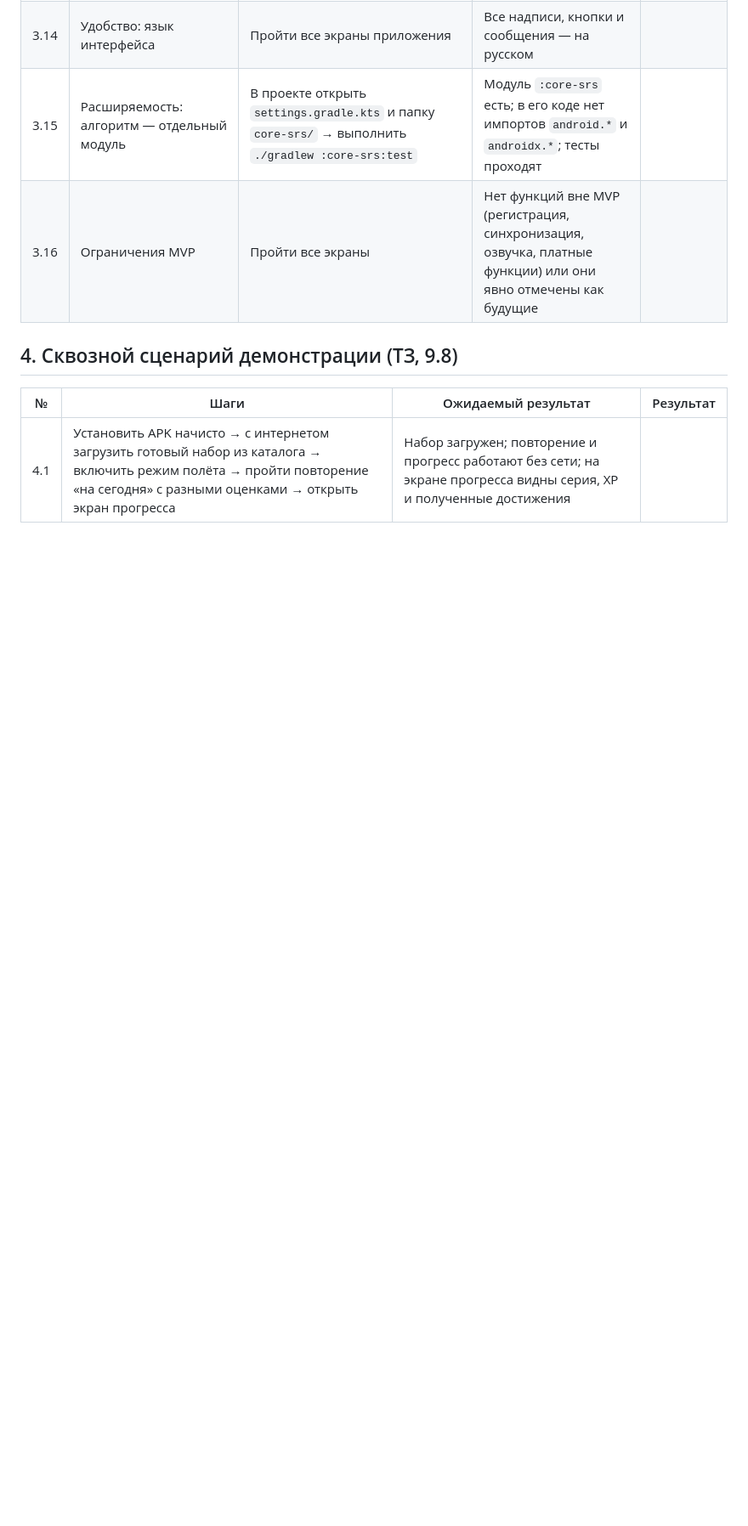
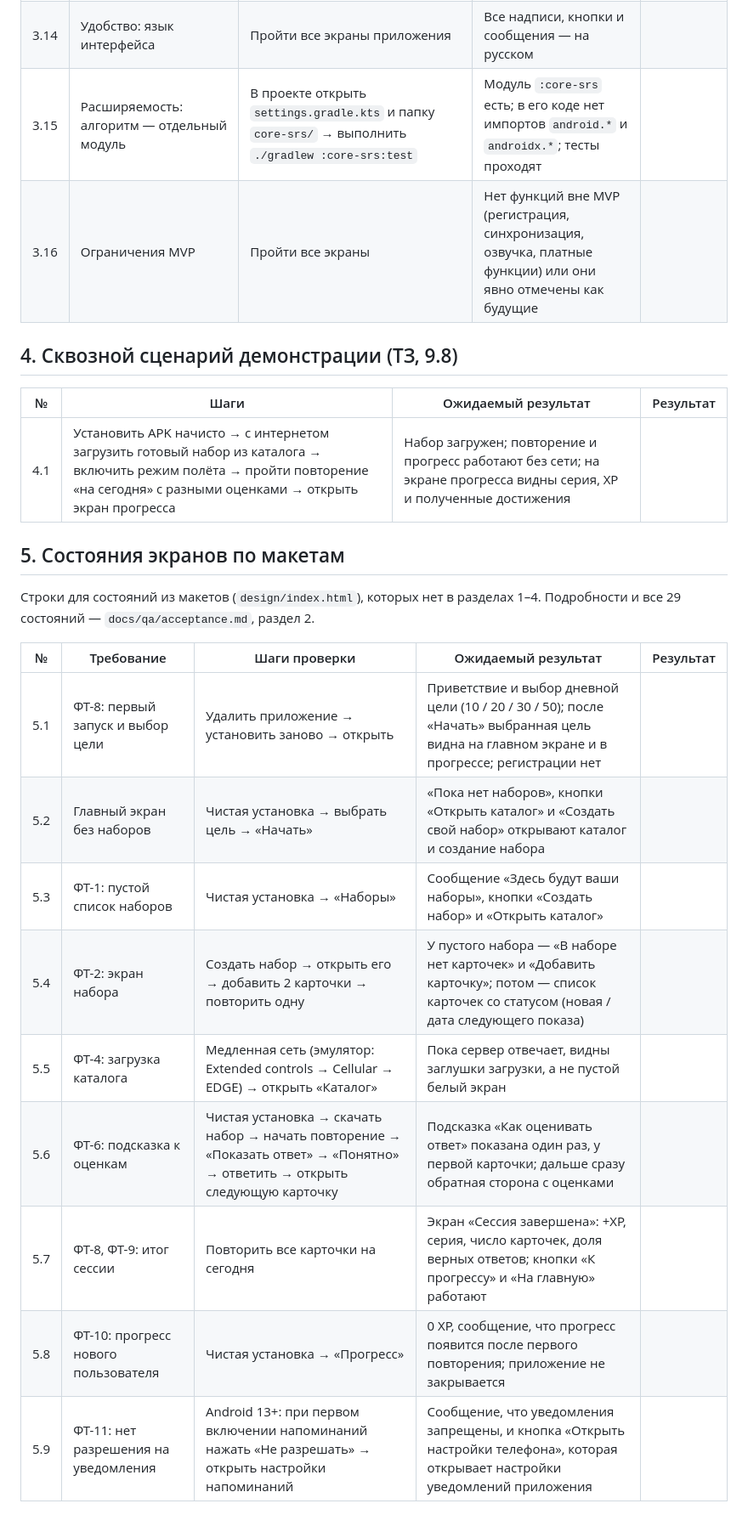
Before and after one commit to tuman-langs/tuman-langs-mobile, a Markdown page: docs/qa/checklist.md, the part around the change. Shown at 85% size. Drawn GitHub-style; blank space fills up the shorter version.

```diff
--- a/docs/qa/checklist.md
+++ b/docs/qa/checklist.md
@@ -108,3 +108,19 @@
 | № | Шаги | Ожидаемый результат | Результат |
 |---|---|---|---|
 | 4.1 | Установить APK начисто → с интернетом загрузить готовый набор из каталога → включить режим полёта → пройти повторение «на сегодня» с разными оценками → открыть экран прогресса | Набор загружен; повторение и прогресс работают без сети; на экране прогресса видны серия, XP и полученные достижения | |
+
+## 5. Состояния экранов по макетам
+
+Строки для состояний из макетов (`design/index.html`), которых нет в разделах 1–4. Подробности и все 29 состояний — `docs/qa/acceptance.md`, раздел 2.
+
+| № | Требование | Шаги проверки | Ожидаемый результат | Результат |
+|---|---|---|---|---|
+| 5.1 | ФТ-8: первый запуск и выбор цели | Удалить приложение → установить заново → открыть | Приветствие и выбор дневной цели (10 / 20 / 30 / 50); после «Начать» выбранная цель видна на главном экране и в прогрессе; регистрации нет | |
+| 5.2 | Главный экран без наборов | Чистая установка → выбрать цель → «Начать» | «Пока нет наборов», кнопки «Открыть каталог» и «Создать свой набор» открывают каталог и создание набора | |
+| 5.3 | ФТ-1: пустой список наборов | Чистая установка → «Наборы» | Сообщение «Здесь будут ваши наборы», кнопки «Создать набор» и «Открыть каталог» | |
+| 5.4 | ФТ-2: экран набора | Создать набор → открыть его → добавить 2 карточки → повторить одну | У пустого набора — «В наборе нет карточек» и «Добавить карточку»; потом — список карточек со статусом (новая / дата следующего показа) | |
+| 5.5 | ФТ-4: загрузка каталога | Медленная сеть (эмулятор: Extended controls → Cellular → EDGE) → открыть «Каталог» | Пока сервер отвечает, видны заглушки загрузки, а не пустой белый экран | |
+| 5.6 | ФТ-6: подсказка к оценкам | Чистая установка → скачать набор → начать повторение → «Показать ответ» → «Понятно» → ответить → открыть следующую карточку | Подсказка «Как оценивать ответ» показана один раз, у первой карточки; дальше сразу обратная сторона с оценками | |
+| 5.7 | ФТ-8, ФТ-9: итог сессии | Повторить все карточки на сегодня | Экран «Сессия завершена»: +XP, серия, число карточек, доля верных ответов; кнопки «К прогрессу» и «На главную» работают | |
+| 5.8 | ФТ-10: прогресс нового пользователя | Чистая установка → «Прогресс» | 0 XP, сообщение, что прогресс появится после первого повторения; приложение не закрывается | |
+| 5.9 | ФТ-11: нет разрешения на уведомления | Android 13+: при первом включении напоминаний нажать «Не разрешать» → открыть настройки напоминаний | Сообщение, что уведомления запрещены, и кнопка «Открыть настройки телефона», которая открывает настройки уведомлений приложения | |
```
Also changed, not shown: docs/qa/acceptance.md (added, +93 -0 lines).
